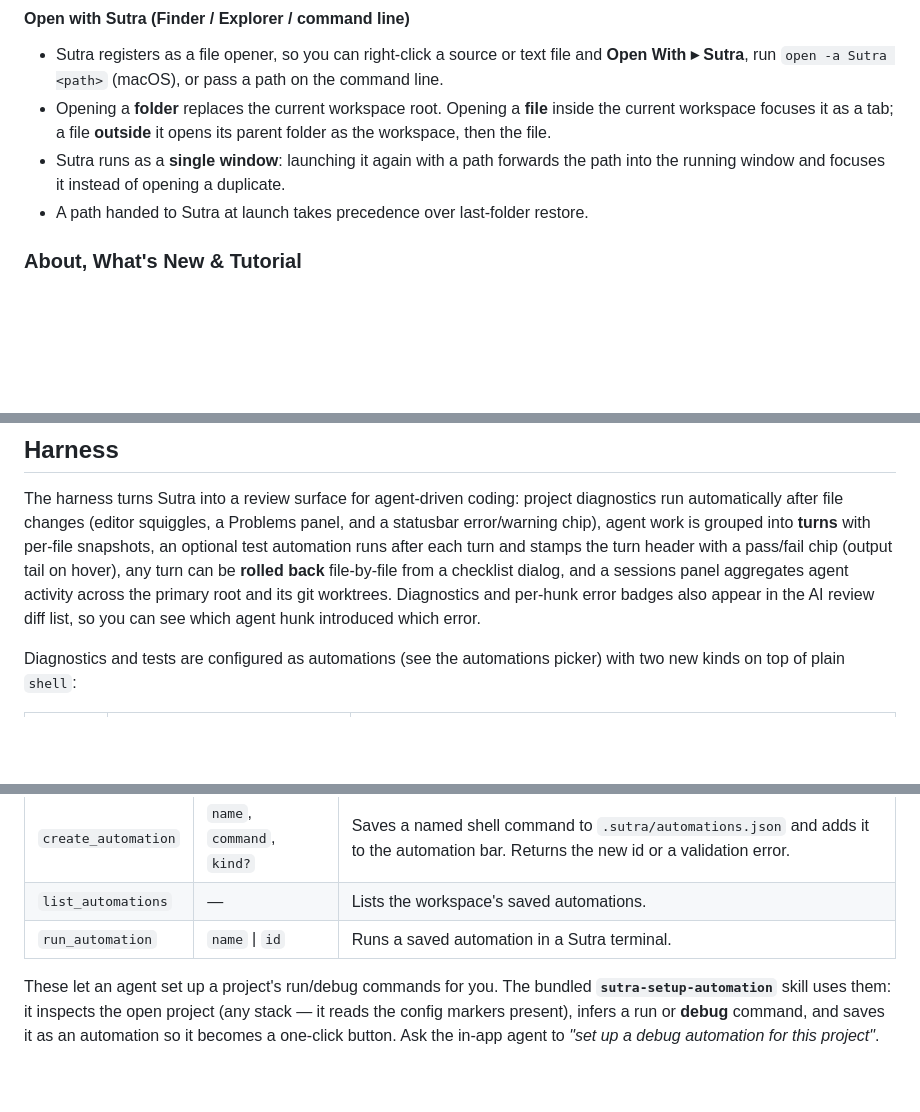
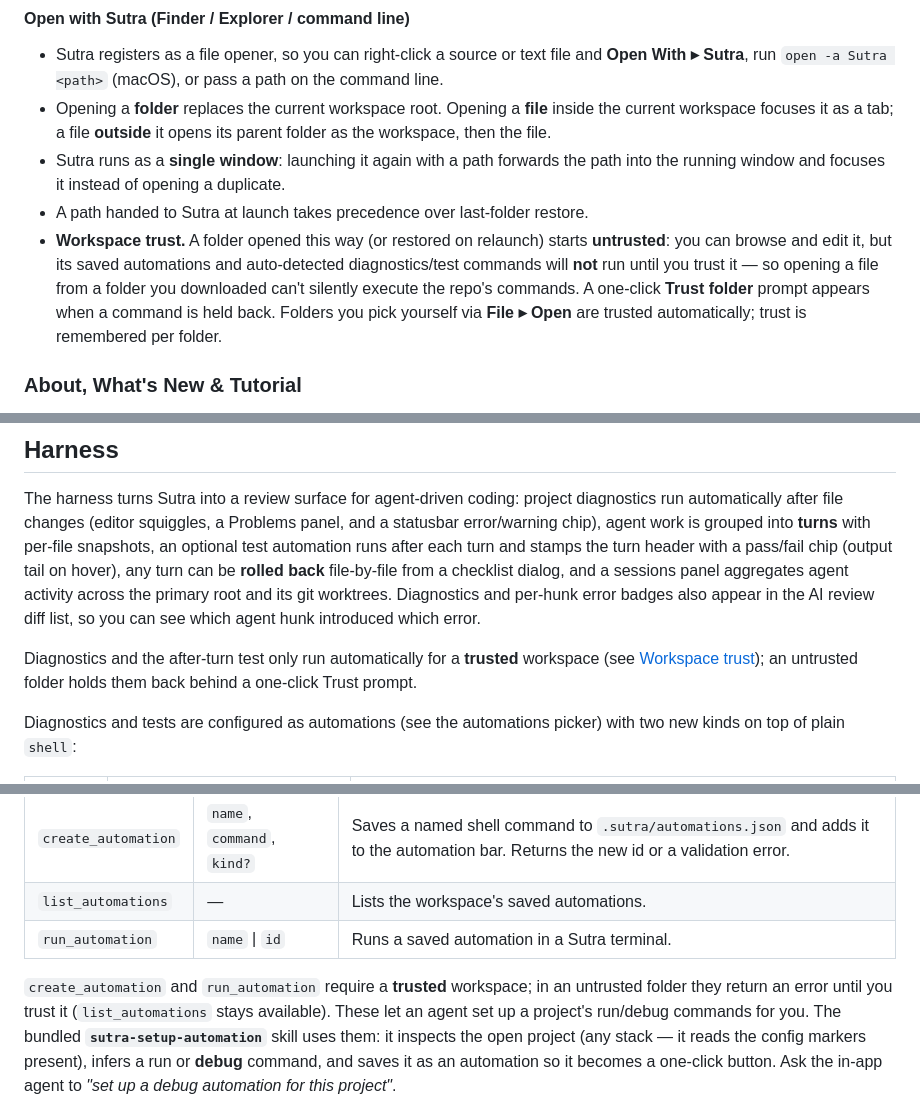
Before and after one commit to ravi1395/sutra, a Markdown page: README.md, 3 parts joined by grey strips. GitHub-like rendering; blank space fills up the shorter version.

Commit message:
docs(trust): document workspace trust + bump State test counts
- CLAUDE.md: State test counts → cargo 186 / npm 312; new Security bullet
  describing the workspace-trust gate (untrusted OS-open folders, diagnostics/
  automation/turn-test gating, MCP + Host/Origin hardening, storage keys).
- README: "Open with Sutra" gains a Workspace trust paragraph; Harness notes
  diagnostics/after-turn test run only for trusted workspaces; MCP automation
  tools note that create/run require trust.

Docs-only; no code change.

Co-Authored-By: Claude Opus 4.8 (1M context) <noreply@anthropic.com>
Claude-Session: https://claude.ai/code/session_01C4PA9KJ6DY7ur5ULMHpMgC

```diff
--- a/README.md
+++ b/README.md
@@ -128,6 +128,13 @@ Spline Sans Mono code) are vendored locally — no runtime font network request.
 - Sutra runs as a **single window**: launching it again with a path forwards the
   path into the running window and focuses it instead of opening a duplicate.
 - A path handed to Sutra at launch takes precedence over last-folder restore.
+- **Workspace trust.** A folder opened this way (or restored on relaunch) starts
+  **untrusted**: you can browse and edit it, but its saved automations and
+  auto-detected diagnostics/test commands will **not** run until you trust it —
+  so opening a file from a folder you downloaded can't silently execute the
+  repo's commands. A one-click **Trust folder** prompt appears when a command is
+  held back. Folders you pick yourself via **File ▸ Open** are trusted
+  automatically; trust is remembered per folder.
 
 ### About, What's New & Tutorial
 - The **version pill** at the right of the title bar (e.g. `v2.1.0`) opens an
@@ -274,6 +281,10 @@ can be **rolled back** file-by-file from a checklist dialog, and a sessions
 panel aggregates agent activity across the primary root and its git worktrees.
 Diagnostics and per-hunk error badges also appear in the AI review diff list,
 so you can see which agent hunk introduced which error.
+
+Diagnostics and the after-turn test only run automatically for a **trusted**
+workspace (see [Workspace trust](#open-with-sutra-finder--explorer--command-line));
+an untrusted folder holds them back behind a one-click Trust prompt.
 
 Diagnostics and tests are configured as automations (see the automations
 picker) with two new kinds on top of plain `shell`:
@@ -452,7 +463,10 @@ read tools (keyed by request id), so concurrent prompts resolve independently.
 | `list_automations` | — | Lists the workspace's saved automations. |
 | `run_automation` | `name` \| `id` | Runs a saved automation in a Sutra terminal. |
 
-These let an agent set up a project's run/debug commands for you. The bundled
+`create_automation` and `run_automation` require a **trusted** workspace; in an
+untrusted folder they return an error until you trust it (`list_automations`
+stays available). These let an agent set up a project's run/debug commands for
+you. The bundled
 **`sutra-setup-automation`** skill uses them: it inspects the open project
 (any stack — it reads the config markers present), infers a run or **debug**
 command, and saves it as an automation so it becomes a one-click button. Ask
```
Also changed, not shown: CLAUDE.md (+2 -1 lines).
